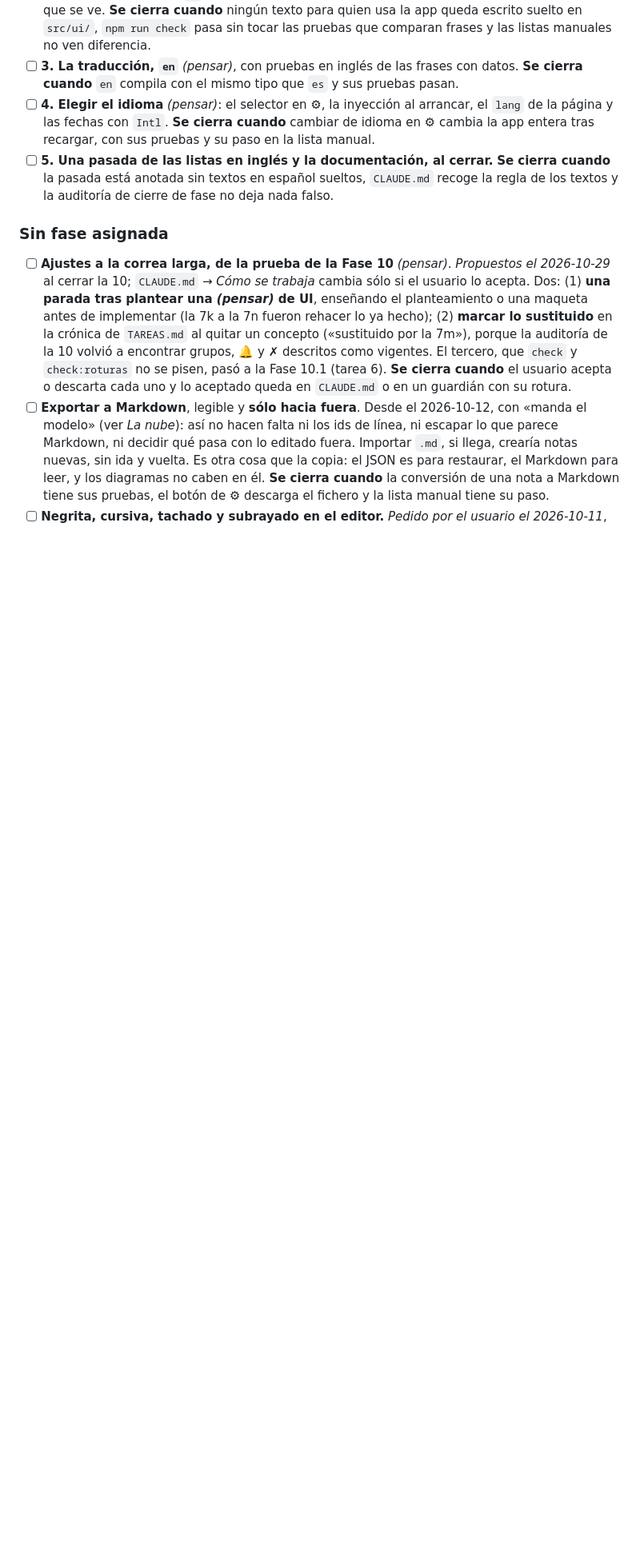
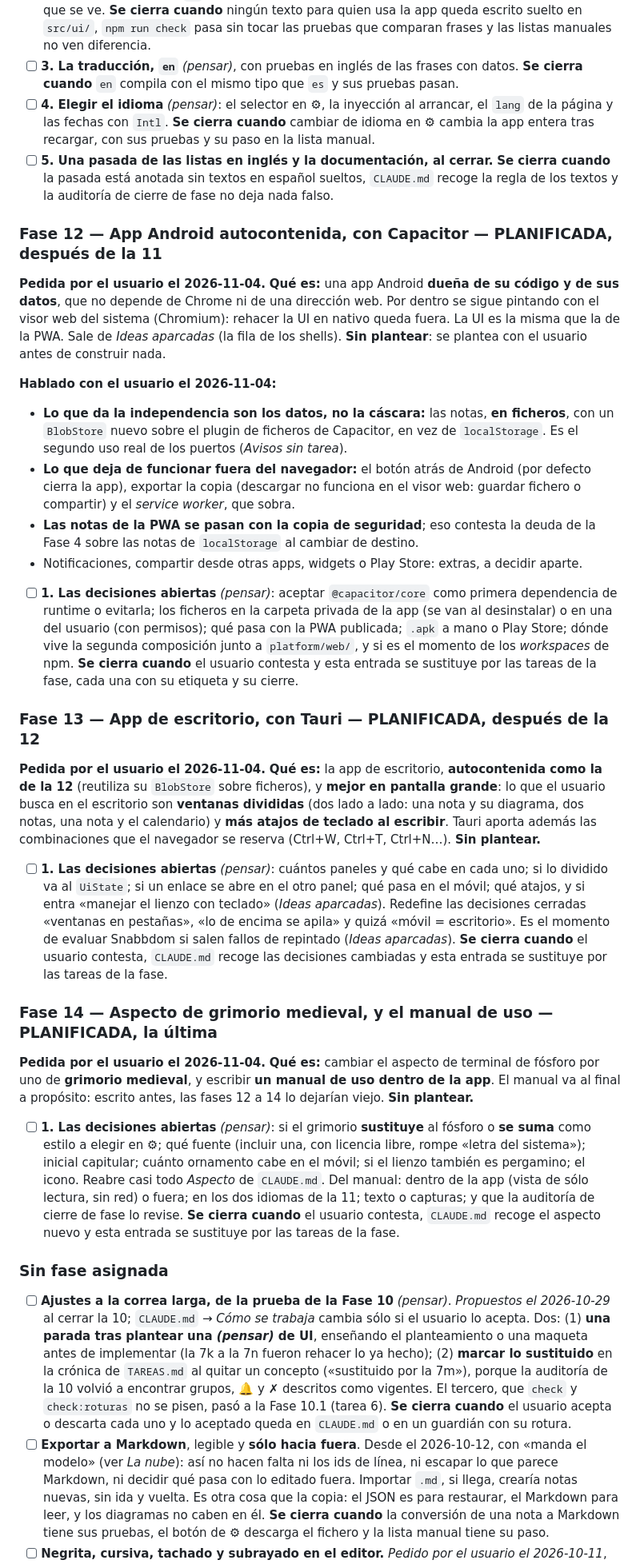
Before and after one commit to IldarTashtekov/ElNotas, a Markdown page: TAREAS.md, the part around one of its changes. Shown at 80% size. GitHub-like rendering; blank space fills up the shorter version.

Commit message:
docs: planificar las fases 12 a 14: Android, escritorio y el grimorio con su manual
- Fase 12: app Android autocontenida con Capacitor, con las notas en ficheros.
- Fase 13: app de escritorio con Tauri, con ventanas divididas y más atajos.
- Fase 14: aspecto de grimorio medieval y el manual de uso, al final.
- Los shells salen de Ideas aparcadas.

Co-Authored-By: Claude Opus 5.5 <noreply@anthropic.com>

```diff
--- a/TAREAS.md
+++ b/TAREAS.md
@@ -185,6 +186,62 @@ Unos 280 textos repartidos por unos 20 ficheros de `src/ui/`; sólo los fallos e
       cuando** la pasada está anotada sin textos en español sueltos, `CLAUDE.md` recoge la regla de
       los textos y la auditoría de cierre de fase no deja nada falso.
 
+### Fase 12 — App Android autocontenida, con Capacitor — PLANIFICADA, después de la 11
+
+**Pedida por el usuario el 2026-11-04.** **Qué es:** una app Android **dueña de su código y de sus
+datos**, que no depende de Chrome ni de una dirección web. Por dentro se sigue pintando con el visor
+web del sistema (Chromium): rehacer la UI en nativo queda fuera. La UI es la misma que la de la PWA.
+Sale de *Ideas aparcadas* (la fila de los shells). **Sin plantear**: se plantea con el usuario antes
+de construir nada.
+
+**Hablado con el usuario el 2026-11-04:**
+- **Lo que da la independencia son los datos, no la cáscara:** las notas, **en ficheros**, con un
+  `BlobStore` nuevo sobre el plugin de ficheros de Capacitor, en vez de `localStorage`. Es el segundo
+  uso real de los puertos (*Avisos sin tarea*).
+- **Lo que deja de funcionar fuera del navegador:** el botón atrás de Android (por defecto cierra la
+  app), exportar la copia (descargar no funciona en el visor web: guardar fichero o compartir) y el
+  *service worker*, que sobra.
+- **Las notas de la PWA se pasan con la copia de seguridad**; eso contesta la deuda de la Fase 4
+  sobre las notas de `localStorage` al cambiar de destino.
+- Notificaciones, compartir desde otras apps, widgets o Play Store: extras, a decidir aparte.
+
+- [ ] **1. Las decisiones abiertas** *(pensar)*: aceptar `@capacitor/core` como primera dependencia
+      de runtime o evitarla; los ficheros en la carpeta privada de la app (se van al desinstalar) o
+      en una del usuario (con permisos); qué pasa con la PWA publicada; `.apk` a mano o Play Store;
+      dónde vive la segunda composición junto a `platform/web/`, y si es el momento de los
+      *workspaces* de npm. **Se cierra cuando** el usuario contesta y esta entrada se sustituye por
+      las tareas de la fase, cada una con su etiqueta y su cierre.
+
+### Fase 13 — App de escritorio, con Tauri — PLANIFICADA, después de la 12
+
+**Pedida por el usuario el 2026-11-04.** **Qué es:** la app de escritorio, **autocontenida como la
+de la 12** (reutiliza su `BlobStore` sobre ficheros), y **mejor en pantalla grande**: lo que el
+usuario busca en el escritorio son **ventanas divididas** (dos lado a lado: una nota y su diagrama,
+dos notas, una nota y el calendario) y **más atajos de teclado al escribir**. Tauri aporta además
+las combinaciones que el navegador se reserva (Ctrl+W, Ctrl+T, Ctrl+N…). **Sin plantear.**
+
+- [ ] **1. Las decisiones abiertas** *(pensar)*: cuántos paneles y qué cabe en cada uno; si lo
+      dividido va al `UiState`; si un enlace se abre en el otro panel; qué pasa en el móvil; qué
+      atajos, y si entra «manejar el lienzo con teclado» (*Ideas aparcadas*). Redefine las decisiones
+      cerradas «ventanas en pestañas», «lo de encima se apila» y quizá «móvil = escritorio». Es el
+      momento de evaluar Snabbdom si salen fallos de repintado (*Ideas aparcadas*). **Se cierra
+      cuando** el usuario contesta, `CLAUDE.md` recoge las decisiones cambiadas y esta entrada se
+      sustituye por las tareas de la fase.
+
+### Fase 14 — Aspecto de grimorio medieval, y el manual de uso — PLANIFICADA, la última
+
+**Pedida por el usuario el 2026-11-04.** **Qué es:** cambiar el aspecto de terminal de fósforo por
+uno de **grimorio medieval**, y escribir **un manual de uso dentro de la app**. El manual va al
+final a propósito: escrito antes, las fases 12 a 14 lo dejarían viejo. **Sin plantear.**
+
+- [ ] **1. Las decisiones abiertas** *(pensar)*: si el grimorio **sustituye** al fósforo o **se suma**
+      como estilo a elegir en ⚙; qué fuente (incluir una, con licencia libre, rompe «letra del
+      sistema»); inicial capitular; cuánto ornamento cabe en el móvil; si el lienzo también es
+      pergamino; el icono. Reabre casi todo *Aspecto* de `CLAUDE.md`. Del manual: dentro de la app
+      (vista de sólo lectura, sin red) o fuera; en los dos idiomas de la 11; texto o capturas; y que
+      la auditoría de cierre de fase lo revise. **Se cierra cuando** el usuario contesta, `CLAUDE.md`
+      recoge el aspecto nuevo y esta entrada se sustituye por las tareas de la fase.
+
 ### Sin fase asignada
 
 - [ ] **Ajustes a la correa larga, de la prueba de la Fase 10** *(pensar)*. *Propuestos el
```
Also changed, not shown: other parts of TAREAS.md (+2 -2 lines), CLAUDE.md (+1 -1 lines), TERMINADAS.md (+1 -0 lines).
